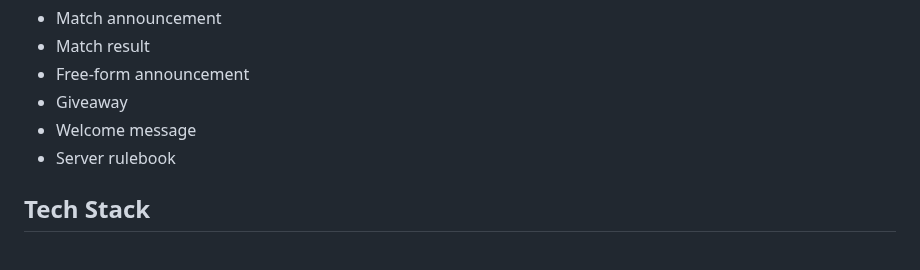
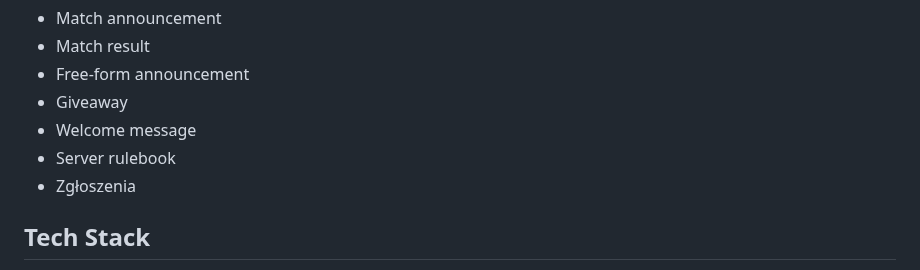
Before and after one commit to Kscepersky/HusariaBot, a Markdown page: README.md, the part around the change. GitHub-like rendering.

```diff
--- a/README.md
+++ b/README.md
@@ -30,6 +30,7 @@ The /embed command currently supports:
 - Giveaway
 - Welcome message
 - Server rulebook
+- Zgłoszenia
 
 ## Tech Stack
 
```
Also changed, not shown: img/regulamin_baner.png (added), img/zgloszenia_banner.png (added), 7 other files.
